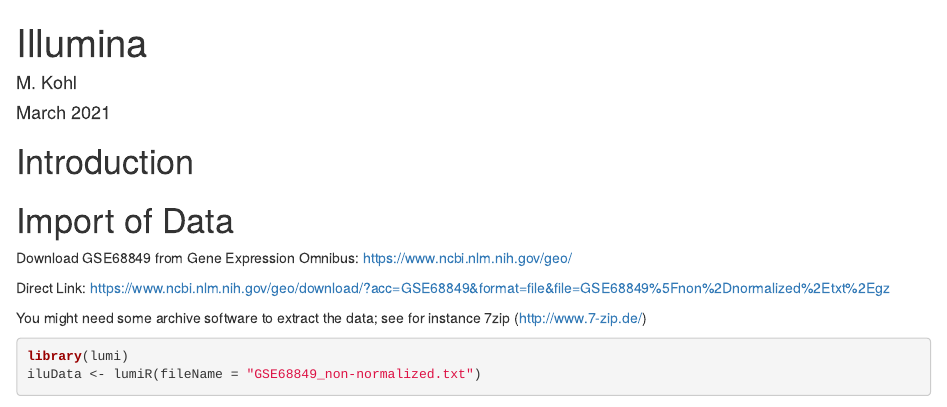
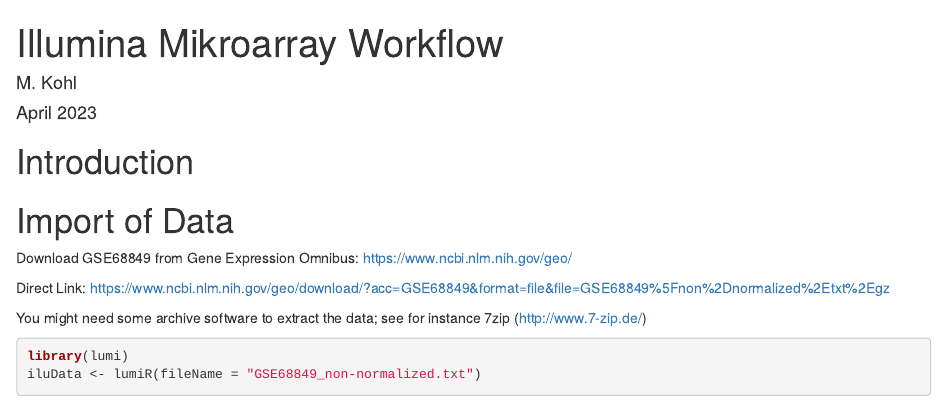
Before and after one commit to stamats/AODR, an R Markdown document (English/Illumina/IlluminaWorkflow.Rmd): the page in a window 1100 px wide, from its top. Rendered offline with R 4.5, knitr and Pandoc, with nearby package versions; some code elsewhere in the file could not run offline; common packages that the code uses without loading them are loaded.

Commit message:
changed titles

```diff
--- a/English/Illumina/IlluminaWorkflow.Rmd
+++ b/English/Illumina/IlluminaWorkflow.Rmd
@@ -1,7 +1,7 @@
 ---
-title: "Illumina"
+title: "Illumina Mikroarray Workflow"
 author: "M. Kohl"
-date: "March 2021"
+date: "April 2023"
 output:
   rmarkdown::html_document:
     toc: true
```
Also changed, not shown: English/Affymetrix/AffymetrixWorkflow.Rmd (+1 -1 lines).
